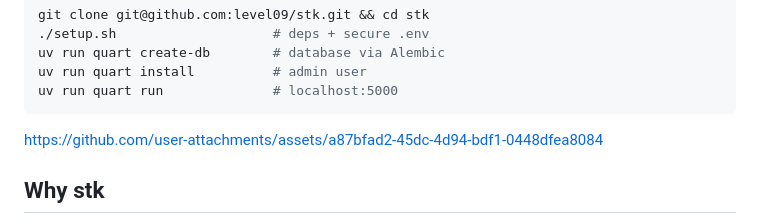
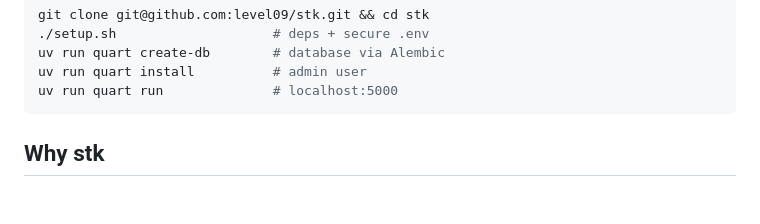
Before and after one commit to level09/stk, a Markdown page: README.md, the part around the change. Drawn GitHub-style; blank space fills up the shorter version.

Commit message:
Remove obsolete demo video from README

````diff
--- a/README.md
+++ b/README.md
@@ -30,8 +30,6 @@ uv run quart create-db        # database via Alembic
 uv run quart install          # admin user
 uv run quart run              # localhost:5000
 ```
-
-https://github.com/user-attachments/assets/a87bfad2-45dc-4d94-bdf1-0448dfea8084
 
 ## Why stk
 
````
